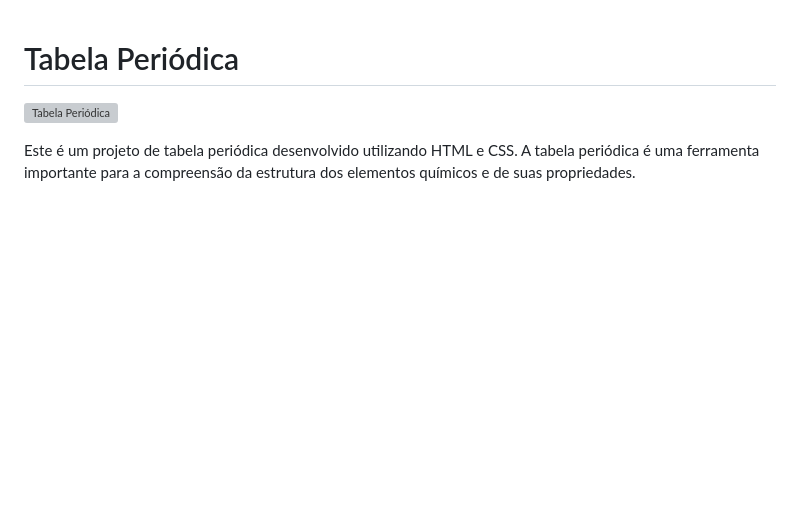
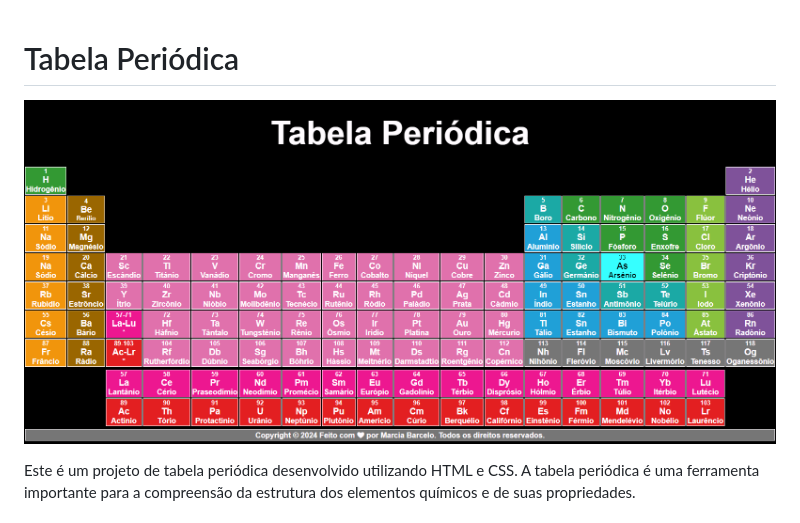
Before and after one commit to Mpbarcelo/tabela_periodica, a Markdown page: README.md, the part around the change. Drawn GitHub-style; pictures changed too: img/tabela.png (added); blank space fills up the shorter version; grey boxes are pictures that could not be loaded.

Commit message:
adicionando readme

```diff
--- a/README.md
+++ b/README.md
@@ -1,6 +1,6 @@
 # Tabela Periódica
 
-![Tabela Periódica](caminho/para/sua/imagem.jpg)
+![Tabela Periódica](./img/tabela.png)
 
 Este é um projeto de tabela periódica desenvolvido utilizando HTML e CSS. A tabela periódica é uma ferramenta importante para a compreensão da estrutura dos elementos químicos e de suas propriedades.
 
```
